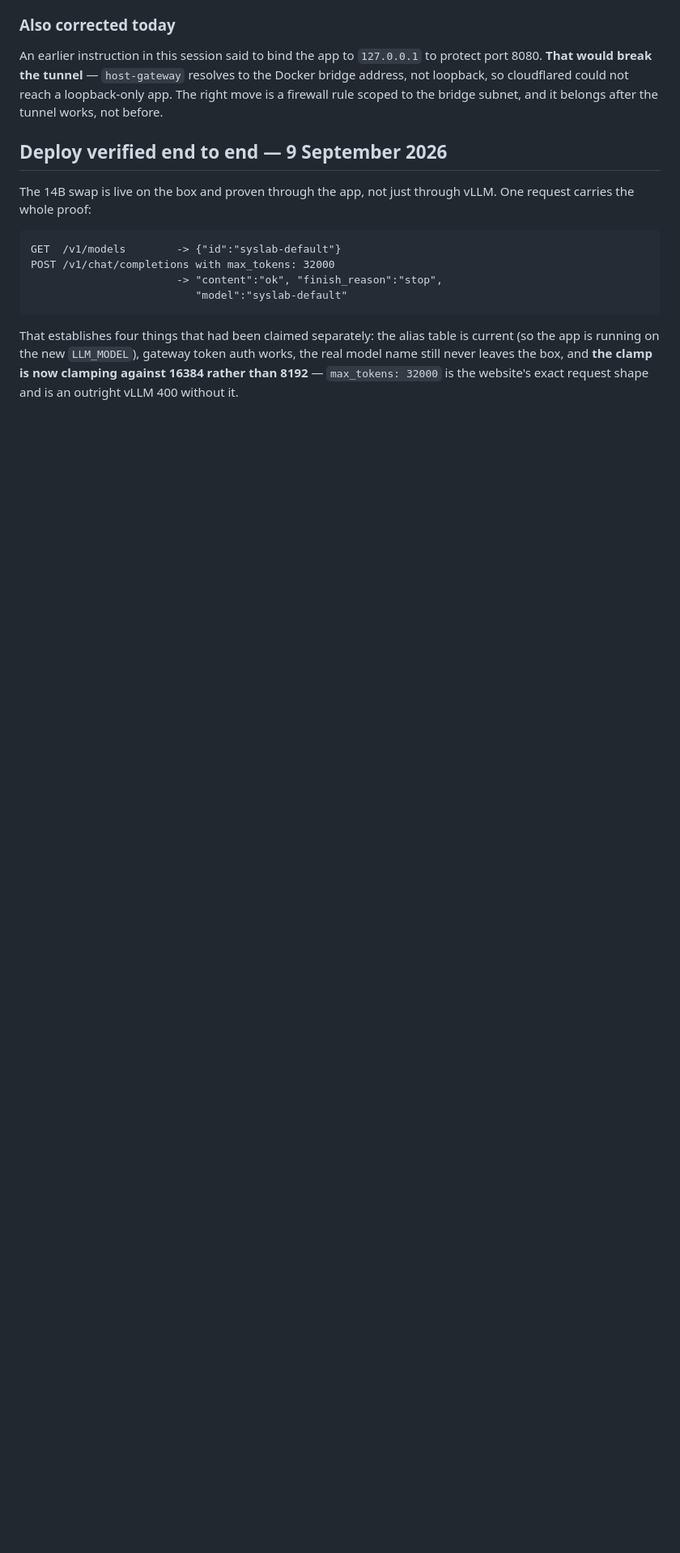
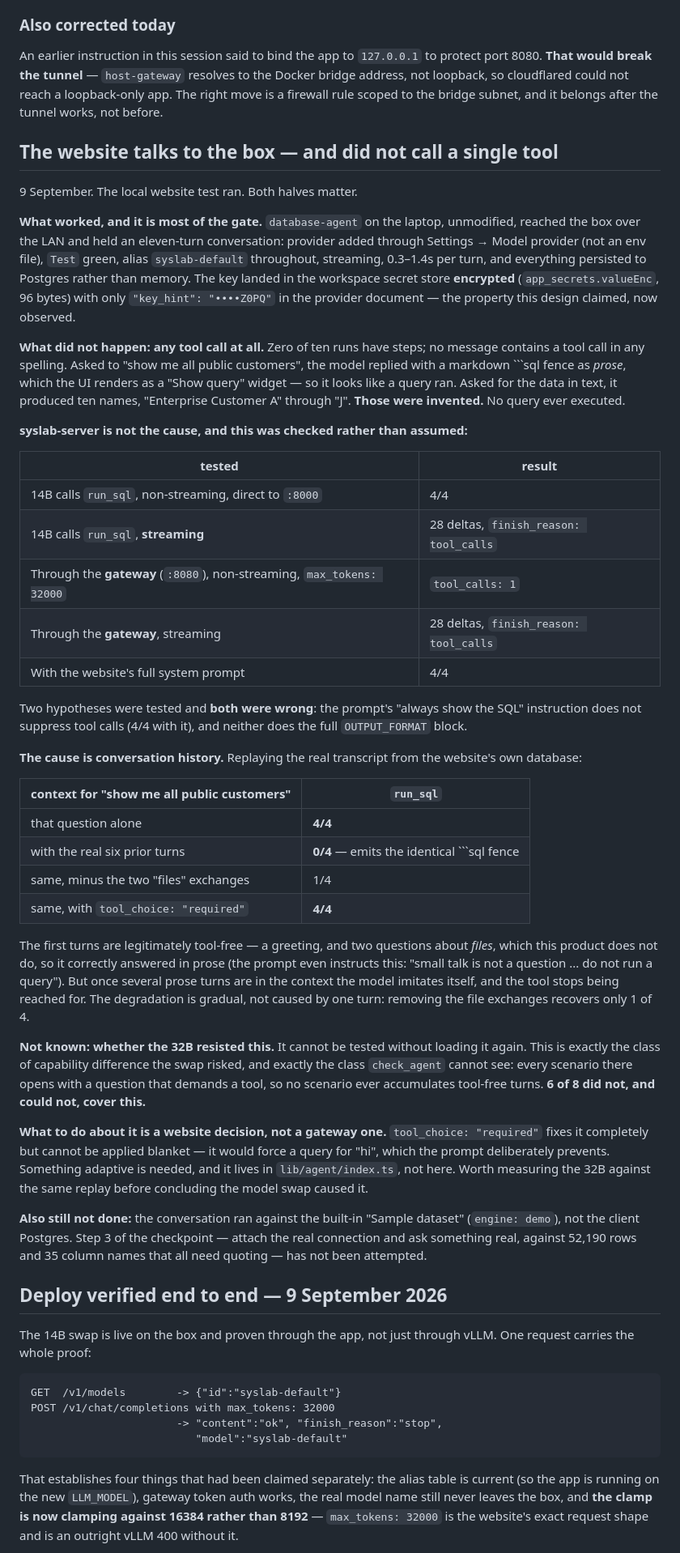
Before and after one commit to Drolsey/syslab-server, a Markdown page: HANDOVER.md, the part around the change. Shown at 81% size. Rendered like a GitHub page; blank space fills up the shorter version.

Commit message:
The website reached the box, held eleven turns, and called no tool at all
The local website test ran. Most of the gate passed: unmodified provider
code, the box added through the settings UI rather than an env file, Test
green, alias throughout, streaming, everything persisted to Postgres, and
the API key encrypted in the workspace secret store with only a
four-character hint in the provider document.

But zero of ten runs have steps and no message carries a tool call. Asked
for customers, the model emitted a markdown sql fence as prose -- which
the UI renders as a "Show query" widget, so it reads like a query ran --
and when asked for the data in text it invented ten customer names.

syslab-server is not the cause, checked rather than assumed: the 14B
calls run_sql 4/4 direct, streams tool calls with finish_reason
tool_calls, does both again through the gateway with max_tokens 32000,
and keeps doing it under the website's full system prompt. Two
hypotheses about the prompt were tested and both were wrong.

The cause is conversation history. Replaying the website's own stored
transcript: that question alone calls the tool 4/4; with the six real
prior turns it calls it 0/4 and emits the identical fence; with
tool_choice required it is 4/4 again. The first turns are legitimately
tool-free -- a greeting and two questions about files, which this product
does not do -- and the model then imitates its own prose.

Not known: whether the 32B resisted this, which needs it loaded again.
It is the class of regression check_agent cannot see, because every
scenario there opens with a question that demands a tool and none
accumulates tool-free turns. 6 of 8 did not cover this.

Co-Authored-By: Claude Opus 5 <noreply@anthropic.com>

````diff
--- a/HANDOVER.md
+++ b/HANDOVER.md
@@ -208,6 +208,76 @@ protect port 8080. **That would break the tunnel** — `host-gateway` resolves t
 the Docker bridge address, not loopback, so cloudflared could not reach a
 loopback-only app. The right move is a firewall rule scoped to the bridge
 subnet, and it belongs after the tunnel works, not before.
+
+## The website talks to the box — and did not call a single tool
+
+9 September. The local website test ran. Both halves matter.
+
+**What worked, and it is most of the gate.** `database-agent` on the laptop,
+unmodified, reached the box over the LAN and held an eleven-turn conversation:
+provider added through Settings → Model provider (not an env file), `Test`
+green, alias `syslab-default` throughout, streaming, 0.3–1.4s per turn, and
+everything persisted to Postgres rather than memory. The key landed in the
+workspace secret store **encrypted** (`app_secrets.valueEnc`, 96 bytes) with
+only `"key_hint": "••••Z0PQ"` in the provider document — the property this
+design claimed, now observed.
+
+**What did not happen: any tool call at all.** Zero of ten runs have steps; no
+message contains a tool call in any spelling. Asked to "show me all public
+customers", the model replied with a markdown ```sql fence as *prose*, which
+the UI renders as a "Show query" widget — so it looks like a query ran. Asked
+for the data in text, it produced ten names, "Enterprise Customer A" through
+"J". **Those were invented.** No query ever executed.
+
+**syslab-server is not the cause, and this was checked rather than assumed:**
+
+| tested | result |
+|---|---|
+| 14B calls `run_sql`, non-streaming, direct to `:8000` | 4/4 |
+| 14B calls `run_sql`, **streaming** | 28 deltas, `finish_reason: tool_calls` |
+| Through the **gateway** (`:8080`), non-streaming, `max_tokens: 32000` | `tool_calls: 1` |
+| Through the **gateway**, streaming | 28 deltas, `finish_reason: tool_calls` |
+| With the website's full system prompt | 4/4 |
+
+Two hypotheses were tested and **both were wrong**: the prompt's "always show
+the SQL" instruction does not suppress tool calls (4/4 with it), and neither
+does the full `OUTPUT_FORMAT` block.
+
+**The cause is conversation history.** Replaying the real transcript from the
+website's own database:
+
+| context for "show me all public customers" | `run_sql` |
+|---|---|
+| that question alone | **4/4** |
+| with the real six prior turns | **0/4** — emits the identical ```sql fence |
+| same, minus the two "files" exchanges | 1/4 |
+| same, with `tool_choice: "required"` | **4/4** |
+
+The first turns are legitimately tool-free — a greeting, and two questions
+about *files*, which this product does not do, so it correctly answered in
+prose (the prompt even instructs this: "small talk is not a question ... do
+not run a query"). But once several prose turns are in the context the model
+imitates itself, and the tool stops being reached for. The degradation is
+gradual, not caused by one turn: removing the file exchanges recovers only
+1 of 4.
+
+**Not known: whether the 32B resisted this.** It cannot be tested without
+loading it again. This is exactly the class of capability difference the swap
+risked, and exactly the class `check_agent` cannot see: every scenario there
+opens with a question that demands a tool, so no scenario ever accumulates
+tool-free turns. **6 of 8 did not, and could not, cover this.**
+
+**What to do about it is a website decision, not a gateway one.**
+`tool_choice: "required"` fixes it completely but cannot be applied blanket —
+it would force a query for "hi", which the prompt deliberately prevents.
+Something adaptive is needed, and it lives in `lib/agent/index.ts`, not here.
+Worth measuring the 32B against the same replay before concluding the model
+swap caused it.
+
+**Also still not done:** the conversation ran against the built-in "Sample
+dataset" (`engine: demo`), not the client Postgres. Step 3 of the checkpoint —
+attach the real connection and ask something real, against 52,190 rows and 35
+column names that all need quoting — has not been attempted.
 
 ## Deploy verified end to end — 9 September 2026
 
````
